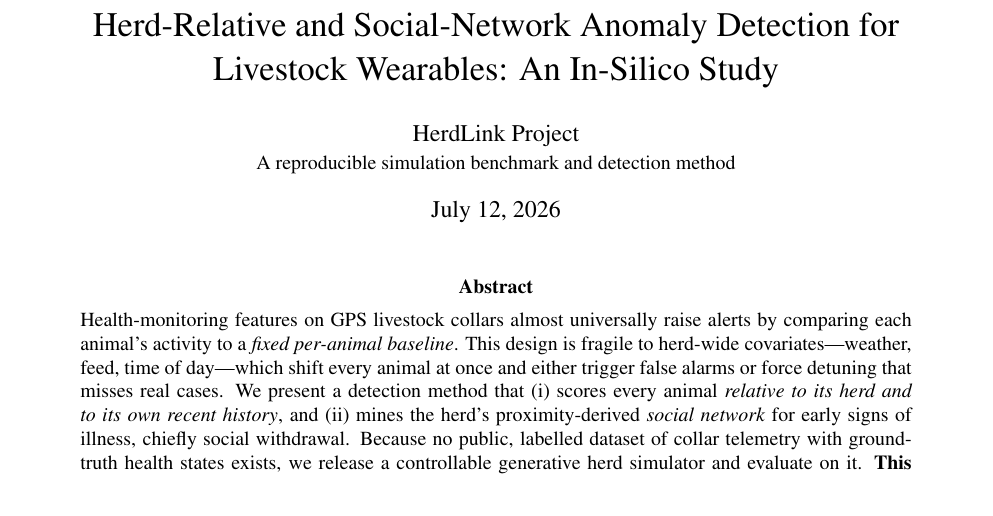
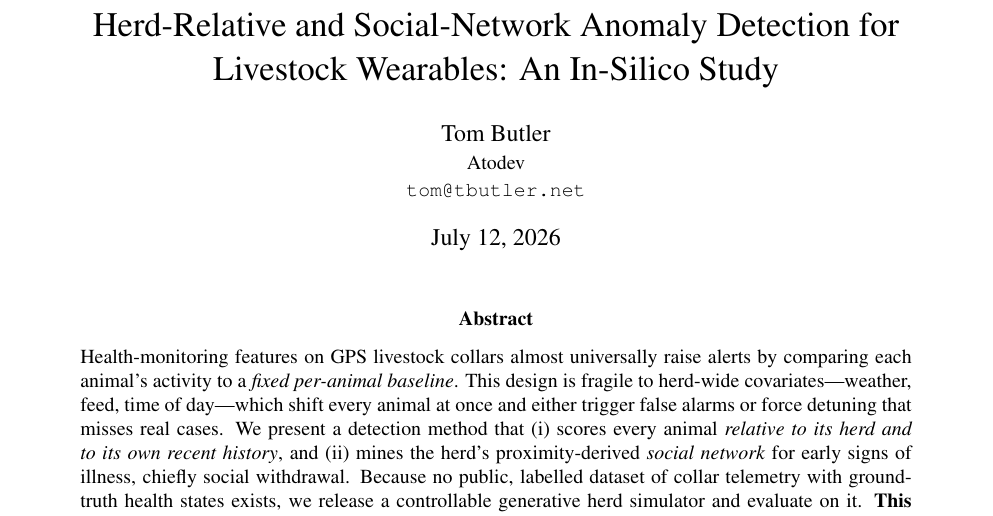
Before and after one commit to atodev/herdlink, a LaTeX paper (whitepaper/main.tex): part of page 1 of 6, cut so that both start at the same text. Compiled offline with pdfLaTeX.

Commit message:
Set white paper author to Tom Butler (Atodev)
Co-Authored-By: Claude Fable 5 <noreply@anthropic.com>

```diff
--- a/whitepaper/main.tex
+++ b/whitepaper/main.tex
@@ -18,7 +18,7 @@
 \title{\vspace{-1em}Herd-Relative and Social-Network Anomaly Detection for\\
 Livestock Wearables: An In-Silico Study}
 
-\author{HerdLink Project\\\small A reproducible simulation benchmark and detection method}
+\author{Tom Butler\\\small Atodev \\ \small\texttt{tom@tbutler.net}}
 \date{\today}
 
 \begin{document}
```
Also changed, not shown: whitepaper/main.pdf.
